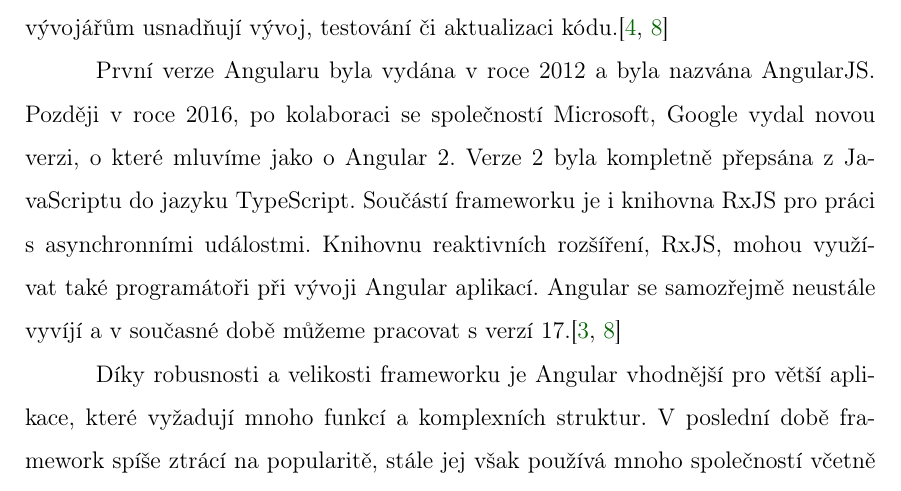
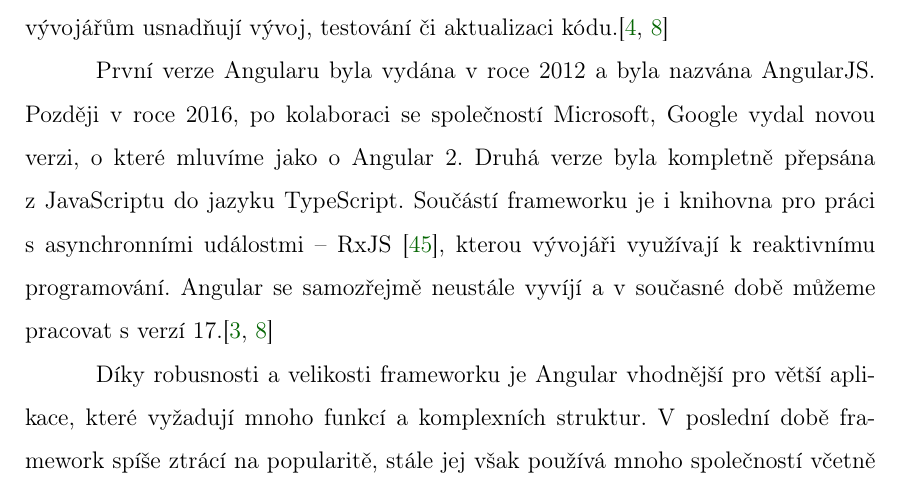
Before and after one commit to lukyncze/bachelor-thesis, a LaTeX thesis (thesis/sablona_ukazka.tex, which reads thesis/analyza_angular.tex): part of page 12 of 103, cut so that both start at the same text. Compiled offline with pdfLaTeX.

Commit message:
thesis(angular): add citation for RxJS + rewrite couple sentences

```diff
--- a/thesis/analyza_angular.tex
+++ b/thesis/analyza_angular.tex
@@ -15,9 +15,8 @@
 
 První verze Angularu byla vydána v~roce 2012 a byla nazvána AngularJS.
 Později v~roce~2016, po kolaboraci se společností Microsoft, Google vydal novou verzi, o~které mluvíme jako o~Angular~2.
-Verze~2 byla kompletně přepsána z~JavaScriptu do jazyku TypeScript.
-Součástí frameworku je i~knihovna RxJS pro práci s~asynchronními událostmi.
-Knihovnu reaktivních rozšíření, RxJS, mohou využívat také programátoři při vývoji Angular aplikací.
+Druhá verze byla kompletně přepsána z~JavaScriptu do jazyku TypeScript.
+Součástí frameworku je i~knihovna pro práci s~asynchronními událostmi -- RxJS \cite{rxjslibrary}, kterou vývojáři využívají k~reaktivnímu programování.
 Angular se samozřejmě neustále vyvíjí a~v~současné době můžeme pracovat s~verzí~17.\cite{angulardev,learningangular}
 
 Díky robusnosti a~velikosti frameworku je Angular vhodnější pro větší aplikace, které vyžadují mnoho funkcí a~komplexních struktur.
```
Also changed, not shown: thesis/sablona_ukazka.pdf, 4 other files.
